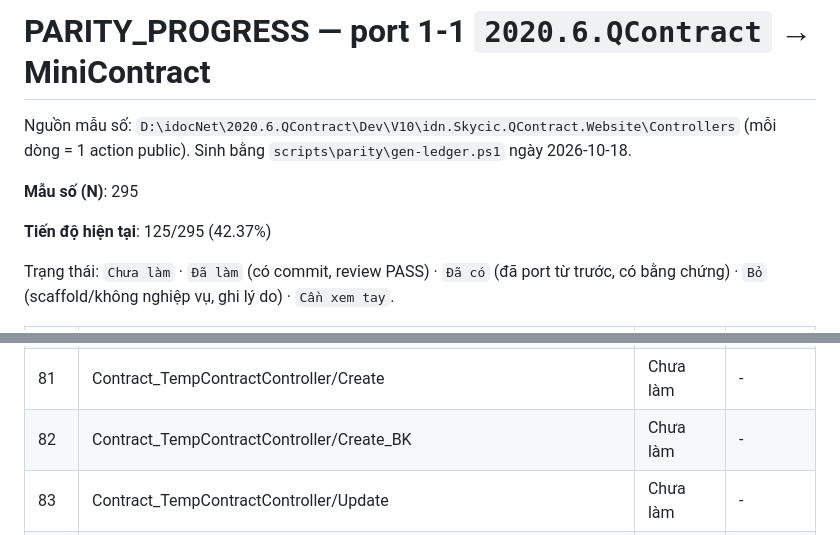
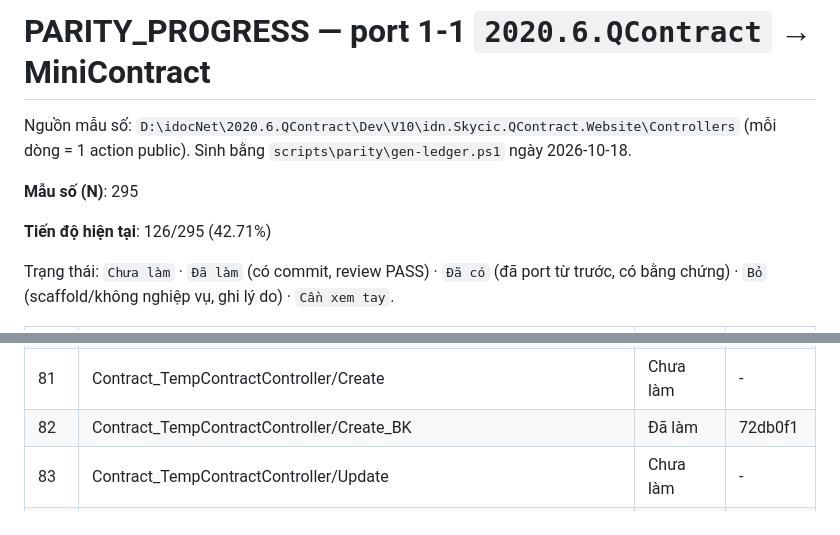
Before and after one commit to Tranletrungkien1705/MiniContract, a Markdown page: PARITY_PROGRESS.md, 2 parts joined by grey strips. Rendered like a GitHub page.

Commit message:
docs(parity): Contract_TempContractController/Create_BK -> Đã làm (126/295 (42.71%))
Co-Authored-By: Claude Opus 5.5 <noreply@anthropic.com>

```diff
--- a/PARITY_PROGRESS.md
+++ b/PARITY_PROGRESS.md
@@ -4,7 +4,7 @@ Nguồn mẫu số: `D:\idocNet\2020.6.QContract\Dev\V10\idn.Skycic.QContract.We
 
 **Mẫu số (N)**: 295
 
-**Tiến độ hiện tại**: 125/295 (42.37%)
+**Tiến độ hiện tại**: 126/295 (42.71%)
 
 Trạng thái: `Chưa làm` · `Đã làm` (có commit, review PASS) · `Đã có` (đã port từ trước, có bằng chứng) · `Bỏ` (scaffold/không nghiệp vụ, ghi lý do) · `Cần xem tay`.
 
@@ -91,7 +91,7 @@ Trạng thái: `Chưa làm` · `Đã làm` (có commit, review PASS) · `Đã c
 | 79 | Contract_TempContractController/Delete | Đã làm | e770833 |
 | 80 | Contract_TempContractController/Export | Chưa làm | - |
 | 81 | Contract_TempContractController/Create | Chưa làm | - |
-| 82 | Contract_TempContractController/Create_BK | Chưa làm | - |
+| 82 | Contract_TempContractController/Create_BK | Đã làm | 72db0f1 |
 | 83 | Contract_TempContractController/Update | Chưa làm | - |
 | 84 | Contract_TempContractController/Save | Chưa làm | - |
 | 85 | Contract_TempContractController/SearchUser | Chưa làm | - |
```
